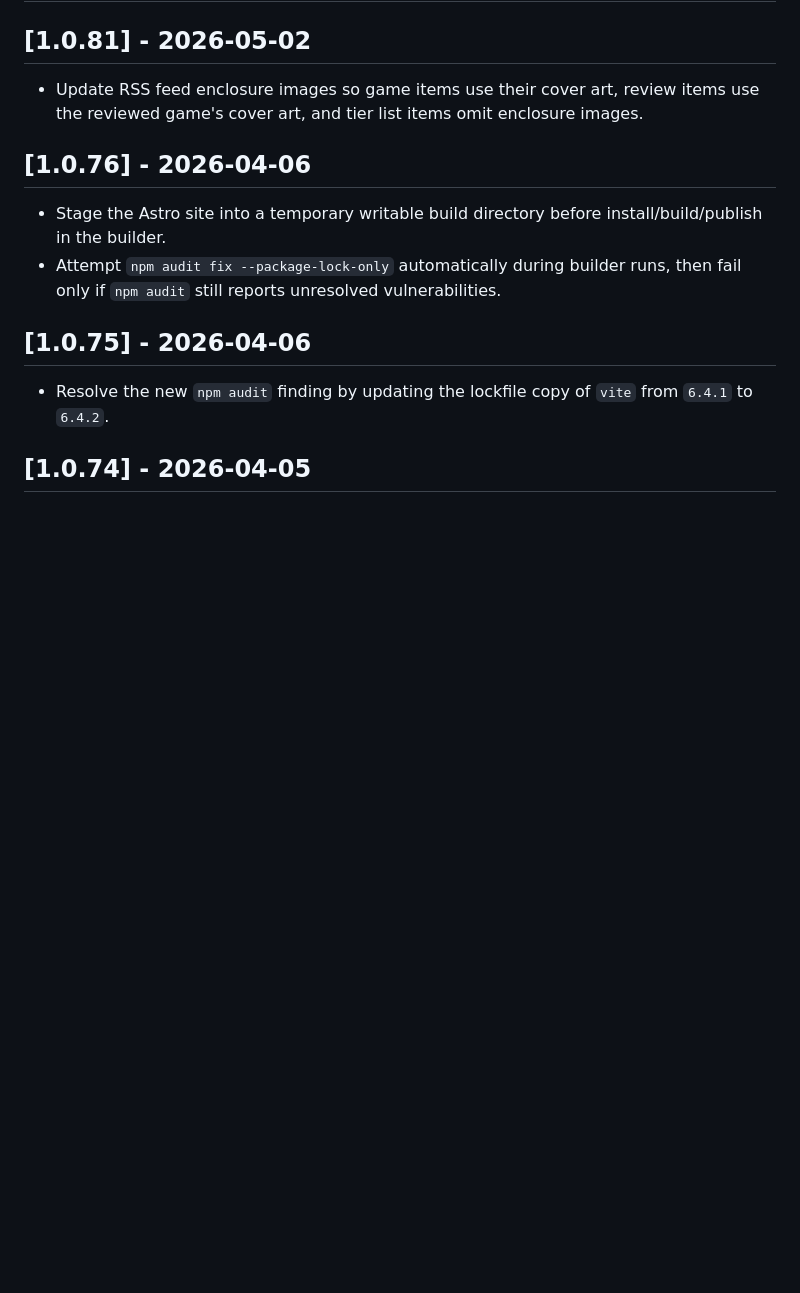
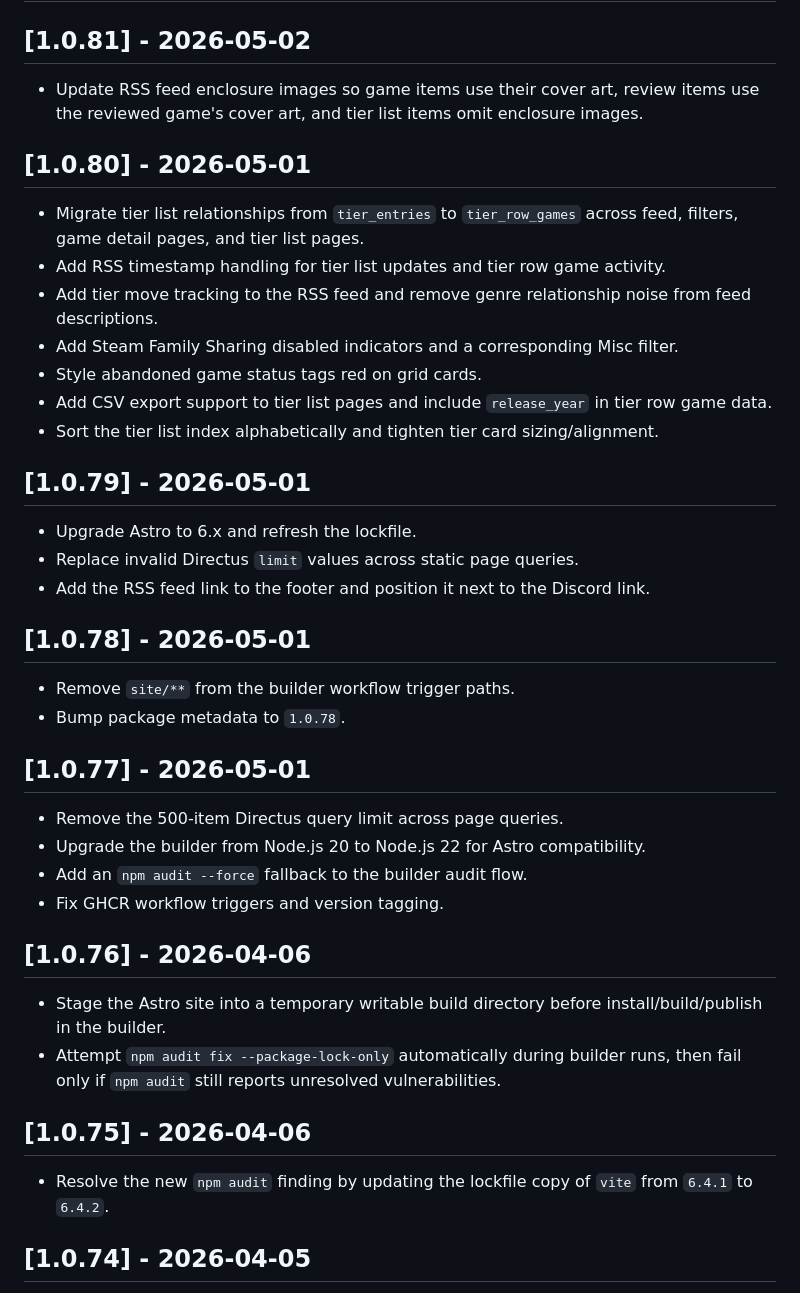
Before and after one commit to jasmeralia/directus-jasmeralia.com, a Markdown page: CHANGELOG.md, the part around the change. Rendered like a GitHub page; blank space fills up the shorter version.

Commit message:
Backfill changelog entries

```diff
--- a/CHANGELOG.md
+++ b/CHANGELOG.md
@@ -2,6 +2,30 @@
 
 ## [1.0.81] - 2026-05-02
 - Update RSS feed enclosure images so game items use their cover art, review items use the reviewed game's cover art, and tier list items omit enclosure images.
+
+## [1.0.80] - 2026-05-01
+- Migrate tier list relationships from `tier_entries` to `tier_row_games` across feed, filters, game detail pages, and tier list pages.
+- Add RSS timestamp handling for tier list updates and tier row game activity.
+- Add tier move tracking to the RSS feed and remove genre relationship noise from feed descriptions.
+- Add Steam Family Sharing disabled indicators and a corresponding Misc filter.
+- Style abandoned game status tags red on grid cards.
+- Add CSV export support to tier list pages and include `release_year` in tier row game data.
+- Sort the tier list index alphabetically and tighten tier card sizing/alignment.
+
+## [1.0.79] - 2026-05-01
+- Upgrade Astro to 6.x and refresh the lockfile.
+- Replace invalid Directus `limit` values across static page queries.
+- Add the RSS feed link to the footer and position it next to the Discord link.
+
+## [1.0.78] - 2026-05-01
+- Remove `site/**` from the builder workflow trigger paths.
+- Bump package metadata to `1.0.78`.
+
+## [1.0.77] - 2026-05-01
+- Remove the 500-item Directus query limit across page queries.
+- Upgrade the builder from Node.js 20 to Node.js 22 for Astro compatibility.
+- Add an `npm audit --force` fallback to the builder audit flow.
+- Fix GHCR workflow triggers and version tagging.
 
 ## [1.0.76] - 2026-04-06
 - Stage the Astro site into a temporary writable build directory before install/build/publish in the builder.
```
